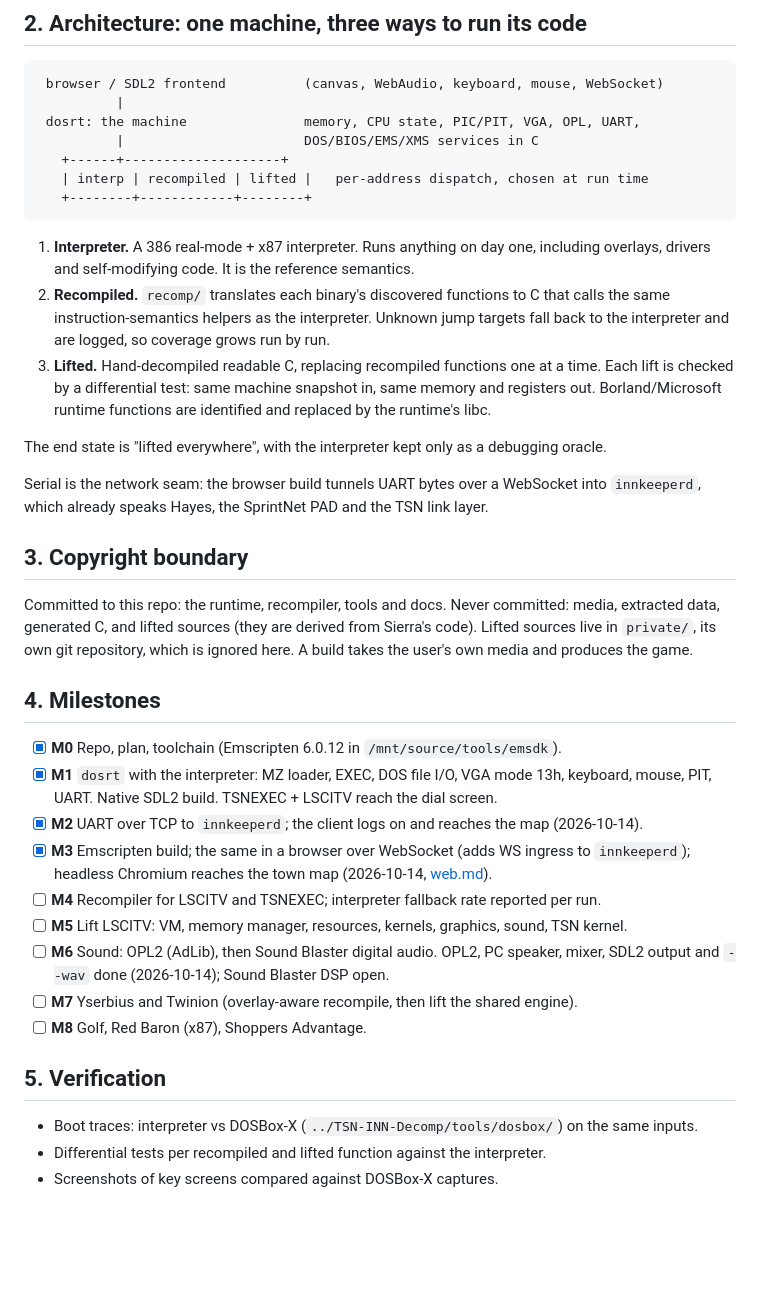
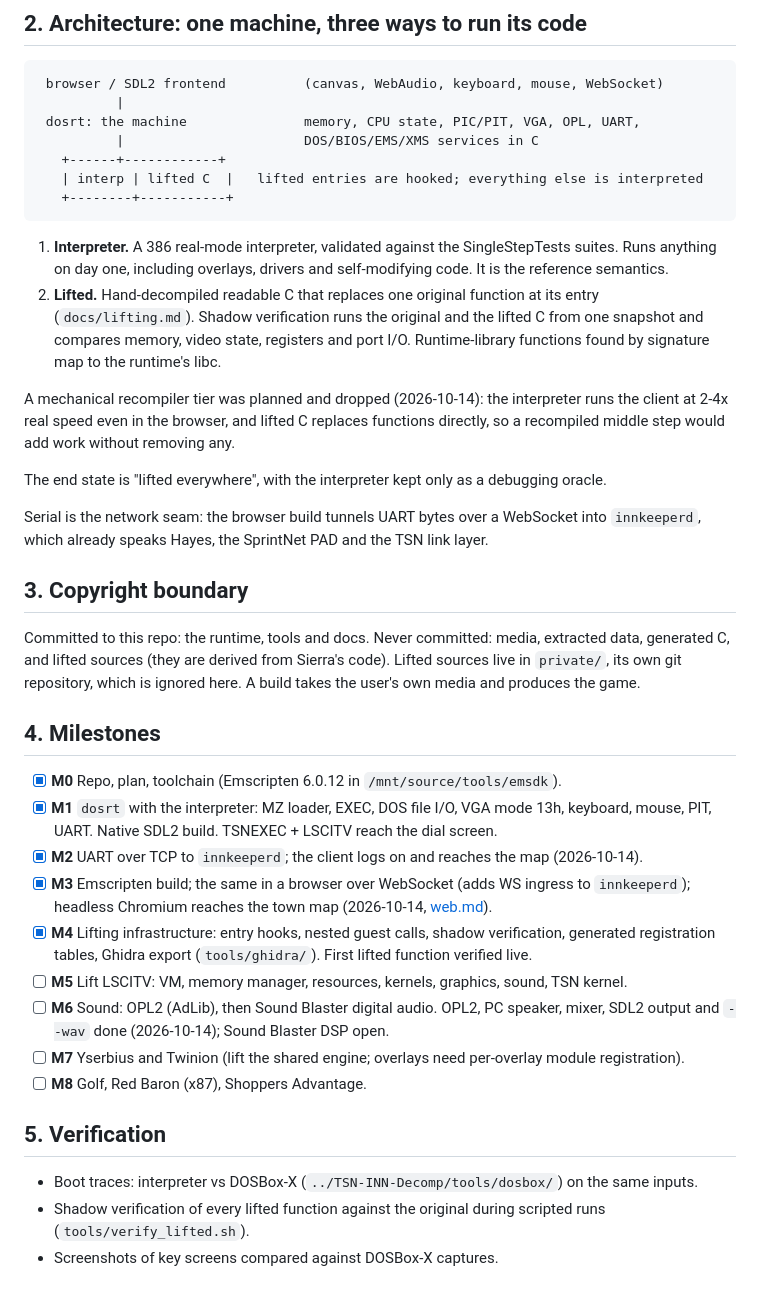
Before and after one commit to mcfbytes/INN_Decomp, a Markdown page: docs/PLAN.md, the part around the change. GitHub-like rendering; blank space fills up the shorter version.

Commit message:
Plan: drop the recompiler tier; M4 is the lifting infrastructure
Co-Authored-By: Claude Opus 5.5 <noreply@anthropic.com>

````diff
--- a/docs/PLAN.md
+++ b/docs/PLAN.md
@@ -26,19 +26,22 @@ Recon (2026-10-14) found code that a one-shot static decompile cannot cover:
           |
  dosrt: the machine               memory, CPU state, PIC/PIT, VGA, OPL, UART,
           |                       DOS/BIOS/EMS/XMS services in C
-   +------+--------------------+
-   | interp | recompiled | lifted |   per-address dispatch, chosen at run time
-   +--------+------------+--------+
+   +------+------------+
+   | interp | lifted C  |   lifted entries are hooked; everything else is interpreted
+   +--------+-----------+
 ```
 
-1. **Interpreter.** A 386 real-mode + x87 interpreter. Runs anything on day one, including
-   overlays, drivers and self-modifying code. It is the reference semantics.
-2. **Recompiled.** `recomp/` translates each binary's discovered functions to C that calls the same
-   instruction-semantics helpers as the interpreter. Unknown jump targets fall back to the
-   interpreter and are logged, so coverage grows run by run.
-3. **Lifted.** Hand-decompiled readable C, replacing recompiled functions one at a time. Each lift
-   is checked by a differential test: same machine snapshot in, same memory and registers out.
-   Borland/Microsoft runtime functions are identified and replaced by the runtime's libc.
+1. **Interpreter.** A 386 real-mode interpreter, validated against the SingleStepTests suites.
+   Runs anything on day one, including overlays, drivers and self-modifying code. It is the
+   reference semantics.
+2. **Lifted.** Hand-decompiled readable C that replaces one original function at its entry
+   (`docs/lifting.md`). Shadow verification runs the original and the lifted C from one snapshot
+   and compares memory, video state, registers and port I/O. Runtime-library functions found by
+   signature map to the runtime's libc.
+
+A mechanical recompiler tier was planned and dropped (2026-10-14): the interpreter runs the
+client at 2-4x real speed even in the browser, and lifted C replaces functions directly, so a
+recompiled middle step would add work without removing any.
 
 The end state is "lifted everywhere", with the interpreter kept only as a debugging oracle.
 
@@ -47,7 +50,7 @@ Serial is the network seam: the browser build tunnels UART bytes over a WebSocke
 
 ## 3. Copyright boundary
 
-Committed to this repo: the runtime, recompiler, tools and docs. Never committed: media, extracted
+Committed to this repo: the runtime, tools and docs. Never committed: media, extracted
 data, generated C, and lifted sources (they are derived from Sierra's code). Lifted sources live in
 `private/`, its own git repository, which is ignored here. A build takes the user's own media and
 produces the game.
@@ -60,15 +63,17 @@ produces the game.
 - [x] **M2** UART over TCP to `innkeeperd`; the client logs on and reaches the map (2026-10-14).
 - [x] **M3** Emscripten build; the same in a browser over WebSocket (adds WS ingress to `innkeeperd`);
       headless Chromium reaches the town map (2026-10-14, [web.md](web.md)).
-- [ ] **M4** Recompiler for LSCITV and TSNEXEC; interpreter fallback rate reported per run.
+- [x] **M4** Lifting infrastructure: entry hooks, nested guest calls, shadow verification, generated
+      registration tables, Ghidra export (`tools/ghidra/`). First lifted function verified live.
 - [ ] **M5** Lift LSCITV: VM, memory manager, resources, kernels, graphics, sound, TSN kernel.
 - [ ] **M6** Sound: OPL2 (AdLib), then Sound Blaster digital audio. OPL2, PC speaker, mixer,
       SDL2 output and `--wav` done (2026-10-14); Sound Blaster DSP open.
-- [ ] **M7** Yserbius and Twinion (overlay-aware recompile, then lift the shared engine).
+- [ ] **M7** Yserbius and Twinion (lift the shared engine; overlays need per-overlay module registration).
 - [ ] **M8** Golf, Red Baron (x87), Shoppers Advantage.
 
 ## 5. Verification
 
 - Boot traces: interpreter vs DOSBox-X (`../TSN-INN-Decomp/tools/dosbox/`) on the same inputs.
-- Differential tests per recompiled and lifted function against the interpreter.
+- Shadow verification of every lifted function against the original during scripted runs
+  (`tools/verify_lifted.sh`).
 - Screenshots of key screens compared against DOSBox-X captures.
````
